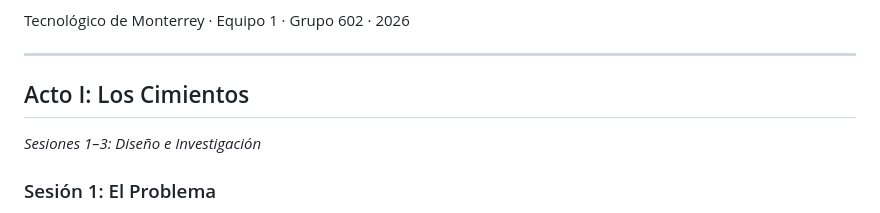
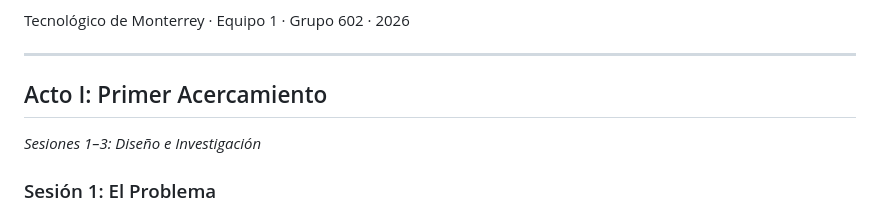
Before and after one commit to brbrbre/Casa-Monarca-Criptografia, a Markdown page: bitacora/BITACORA.md, the part around the change. Rendered like a GitHub page.

Commit message:
Formateado

```diff
--- a/bitacora/BITACORA.md
+++ b/bitacora/BITACORA.md
@@ -8,7 +8,7 @@ Tecnológico de Monterrey · Equipo 1 · Grupo 602 · 2026
 
 ---
 
-## Acto I: Los Cimientos
+## Acto I: Primer Acercamiento
 *Sesiones 1–3: Diseño e Investigación*
 
 ### Sesión 1: El Problema
```
